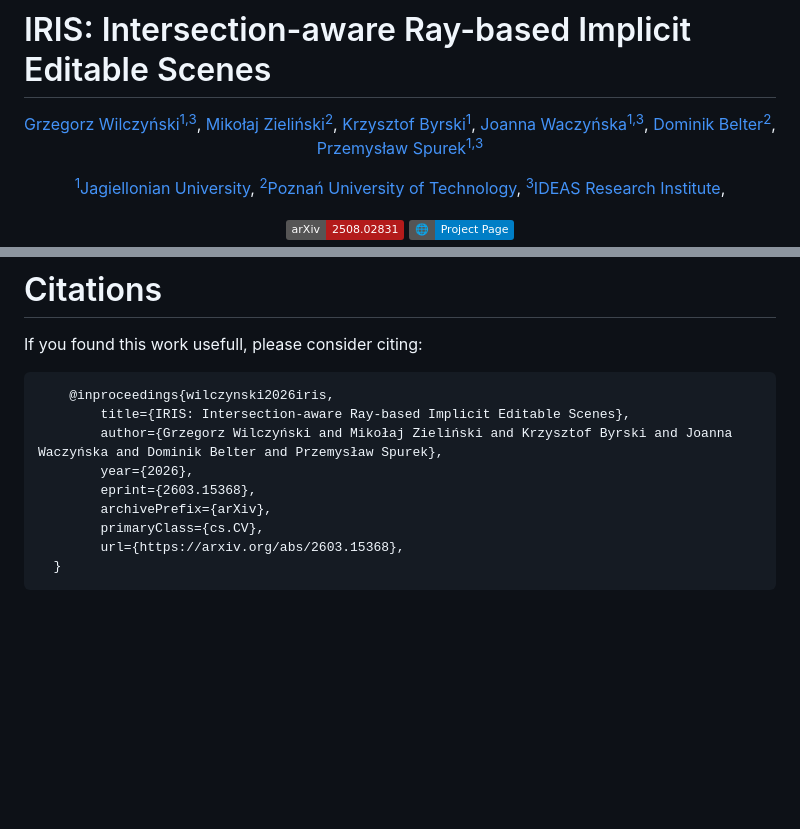
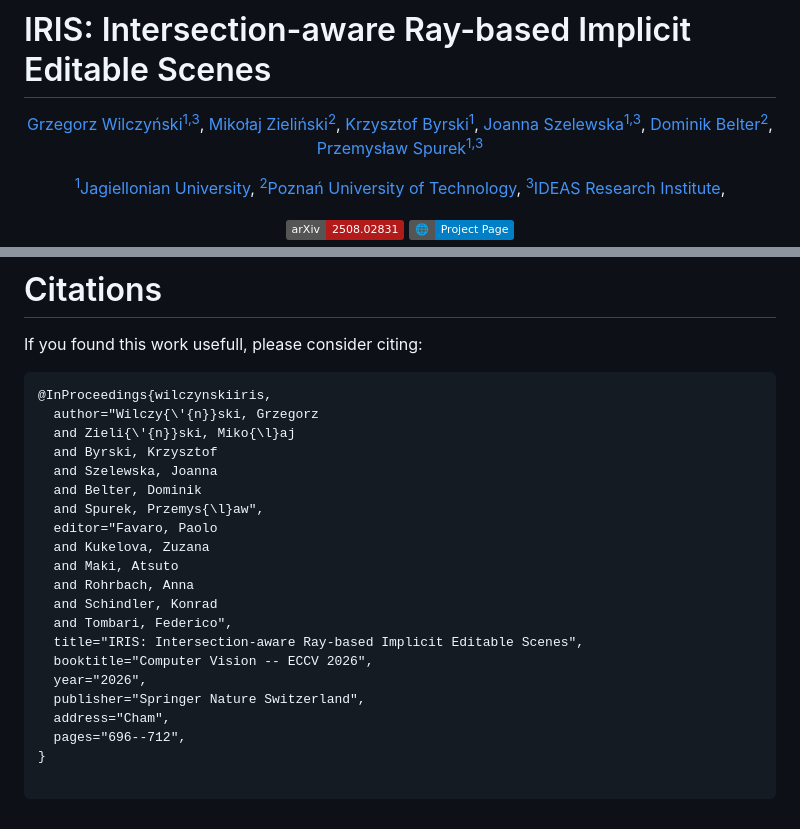
Before and after one commit to gwilczynski95/iris, a Markdown page: README.md, 2 parts joined by grey strips. Rendered like a GitHub page; badges without logos; blank space fills up the shorter version.

Commit message:
Fix author name and update citation format in README
Updated author name from Joanna Waczyńska to Joanna Szelewska in the README file and modified the citation format.

````diff
--- a/README.md
+++ b/README.md
@@ -4,7 +4,7 @@
   <a href="https://github.com/gwilczynski95">Grzegorz Wilczyński<sup>1,3</sup></a>,
   <a href="https://github.com/MikolajZielinski">Mikołaj Zieliński<sup>2</sup></a>,
   <a href="https://scholar.google.com/citations?user=ef2YKtsAAAAJ&hl=pl&oi=sra">Krzysztof Byrski<sup>1</sup></a>,
-  <a href="https://scholar.google.com/citations?user=eatkjjEAAAAJ&hl=en">Joanna Waczyńska<sup>1,3</sup></a>,
+  <a href="https://scholar.google.com/citations?user=eatkjjEAAAAJ&hl=en">Joanna Szelewska<sup>1,3</sup></a>,
   <a href="https://scholar.google.com/citations?user=3XvUbbMAAAAJ&hl=en">Dominik Belter<sup>2</sup></a>,
   <a href="https://scholar.google.com/citations?user=0kp0MbgAAAAJ&hl=en">Przemysław Spurek<sup>1,3</sup></a>
 </p>
@@ -143,13 +143,25 @@ iris-render camera-path \
 If you found this work usefull, please consider citing:
 
 ``` bibtex
-    @inproceedings{wilczynski2026iris,
-        title={IRIS: Intersection-aware Ray-based Implicit Editable Scenes},
-        author={Grzegorz Wilczyński and Mikołaj Zieliński and Krzysztof Byrski and Joanna Waczyńska and Dominik Belter and Przemysław Spurek},
-        year={2026},
-        eprint={2603.15368},
-        archivePrefix={arXiv},
-        primaryClass={cs.CV},
-        url={https://arxiv.org/abs/2603.15368},
-  }
+@InProceedings{wilczynskiiris,
+  author="Wilczy{\'{n}}ski, Grzegorz
+  and Zieli{\'{n}}ski, Miko{\l}aj
+  and Byrski, Krzysztof
+  and Szelewska, Joanna
+  and Belter, Dominik
+  and Spurek, Przemys{\l}aw",
+  editor="Favaro, Paolo
+  and Kukelova, Zuzana
+  and Maki, Atsuto
+  and Rohrbach, Anna
+  and Schindler, Konrad
+  and Tombari, Federico",
+  title="IRIS: Intersection-aware Ray-based Implicit Editable Scenes",
+  booktitle="Computer Vision -- ECCV 2026",
+  year="2026",
+  publisher="Springer Nature Switzerland",
+  address="Cham",
+  pages="696--712",
+}
+
 ```
````
